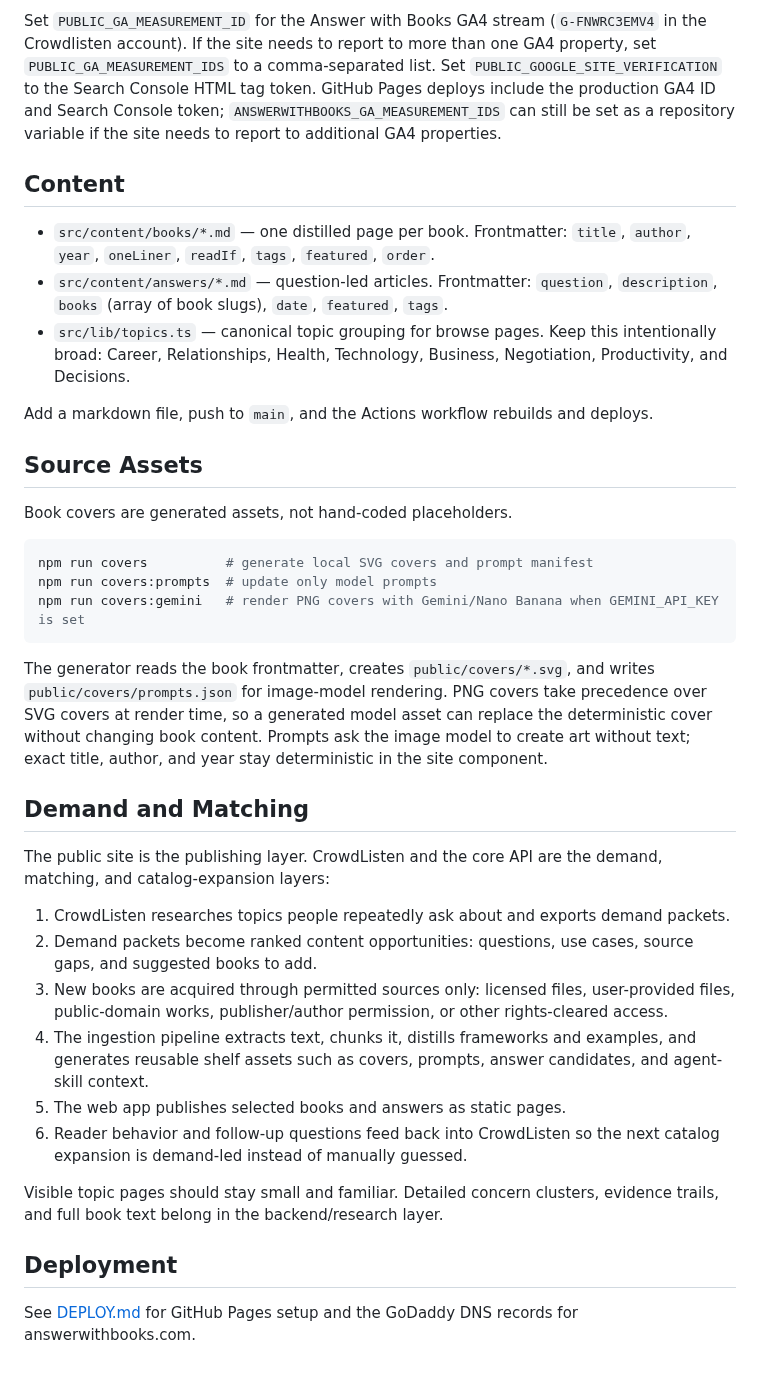
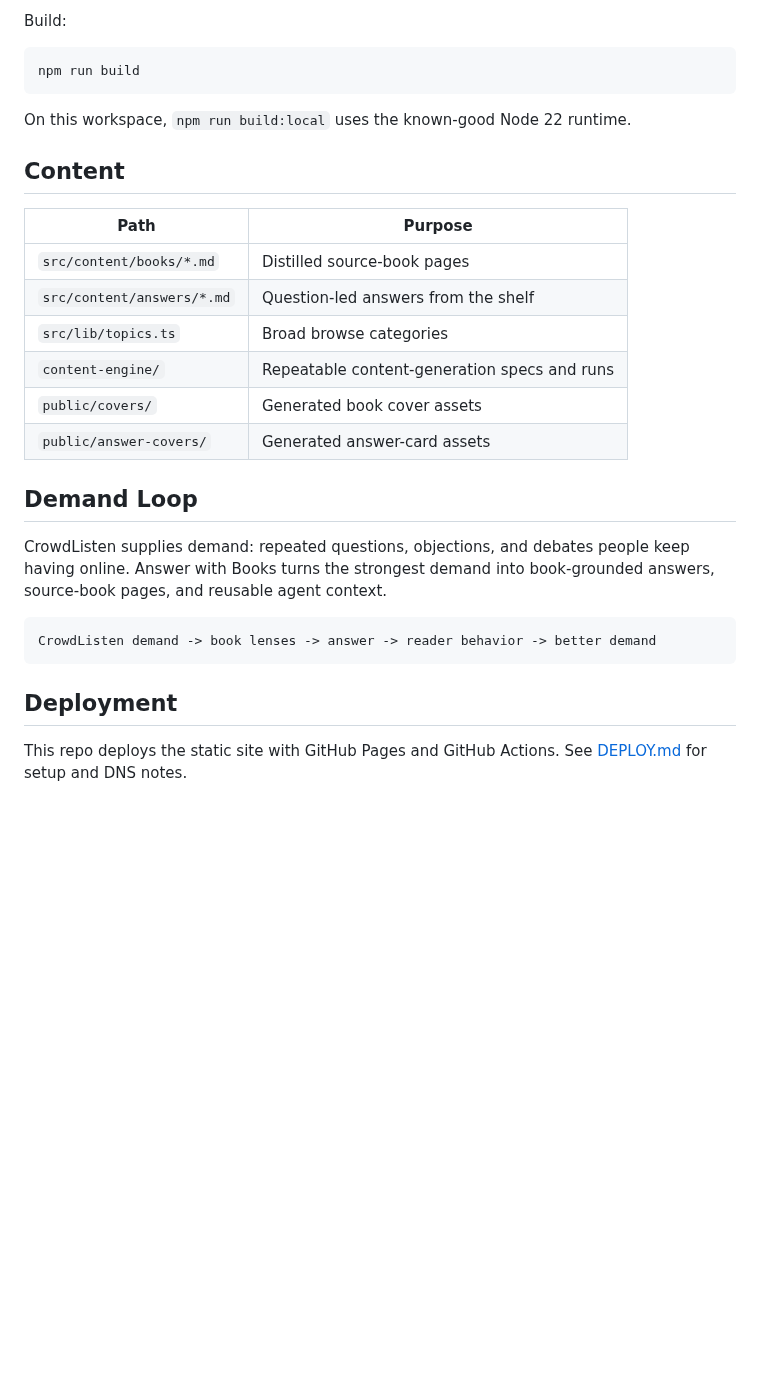
Before and after one commit to terrylinhaochen/answerwithbooks, a Markdown page: README.md, the part around one of its changes. Drawn GitHub-style; blank space fills up the shorter version.

````diff
--- a/README.md
+++ b/README.md
@@ -32,59 +52,31 @@ uses the known-good Node 22 path.
 
-Set `PUBLIC_GA_MEASUREMENT_ID` for the Answer with Books GA4 stream
-(`G-FNWRC3EMV4` in the Crowdlisten account). If the site needs to report to more than one GA4 property, set
-`PUBLIC_GA_MEASUREMENT_IDS` to a comma-separated list. Set
-`PUBLIC_GOOGLE_SITE_VERIFICATION` to the Search Console HTML tag token.
-GitHub Pages deploys include the production GA4 ID and Search Console token;
-`ANSWERWITHBOOKS_GA_MEASUREMENT_IDS` can still be set as a repository variable
-if the site needs to report to additional GA4 properties.
+Build:
+
+```bash
+npm run build
+```
+
+On this workspace, `npm run build:local` uses the known-good Node 22 runtime.
 
 ## Content
 
-- `src/content/books/*.md` — one distilled page per book. Frontmatter: `title`, `author`, `year`,
-  `oneLiner`, `readIf`, `tags`, `featured`, `order`.
-- `src/content/answers/*.md` — question-led articles. Frontmatter: `question`, `description`,
-  `books` (array of book slugs), `date`, `featured`, `tags`.
-- `src/lib/topics.ts` — canonical topic grouping for browse pages. Keep this intentionally broad:
-  Career, Relationships, Health, Technology, Business, Negotiation, Productivity, and Decisions.
+| Path | Purpose |
+| --- | --- |
+| `src/content/books/*.md` | Distilled source-book pages |
+| `src/content/answers/*.md` | Question-led answers from the shelf |
+| `src/lib/topics.ts` | Broad browse categories |
+| `content-engine/` | Repeatable content-generation specs and runs |
+| `public/covers/` | Generated book cover assets |
+| `public/answer-covers/` | Generated answer-card assets |
 
-Add a markdown file, push to `main`, and the Actions workflow rebuilds and deploys.
+## Demand Loop
 
-## Source Assets
+CrowdListen supplies demand: repeated questions, objections, and debates people keep having online. Answer with Books turns the strongest demand into book-grounded answers, source-book pages, and reusable agent context.
 
-Book covers are generated assets, not hand-coded placeholders.
-
-```bash
-npm run covers          # generate local SVG covers and prompt manifest
-npm run covers:prompts  # update only model prompts
-npm run covers:gemini   # render PNG covers with Gemini/Nano Banana when GEMINI_API_KEY is set
+```text
+CrowdListen demand -> book lenses -> answer -> reader behavior -> better demand
 ```
-
-The generator reads the book frontmatter, creates `public/covers/*.svg`, and writes
-`public/covers/prompts.json` for image-model rendering. PNG covers take precedence over SVG covers
-at render time, so a generated model asset can replace the deterministic cover without changing
-book content. Prompts ask the image model to create art without text; exact title, author, and year
-stay deterministic in the site component.
-
-## Demand and Matching
-
-The public site is the publishing layer. CrowdListen and the core API are the demand, matching, and
-catalog-expansion layers:
-
-1. CrowdListen researches topics people repeatedly ask about and exports demand packets.
-2. Demand packets become ranked content opportunities: questions, use cases, source gaps, and
-   suggested books to add.
-3. New books are acquired through permitted sources only: licensed files, user-provided files,
-   public-domain works, publisher/author permission, or other rights-cleared access.
-4. The ingestion pipeline extracts text, chunks it, distills frameworks and examples, and generates
-   reusable shelf assets such as covers, prompts, answer candidates, and agent-skill context.
-5. The web app publishes selected books and answers as static pages.
-6. Reader behavior and follow-up questions feed back into CrowdListen so the next catalog expansion
-   is demand-led instead of manually guessed.
-
-Visible topic pages should stay small and familiar. Detailed concern clusters, evidence trails, and
-full book text belong in the backend/research layer.
 
 ## Deployment
 
-See [DEPLOY.md](./DEPLOY.md) for GitHub Pages setup and the GoDaddy DNS records for
-answerwithbooks.com.
+This repo deploys the static site with GitHub Pages and GitHub Actions. See [DEPLOY.md](./DEPLOY.md) for setup and DNS notes.
````
Also changed, not shown: other parts of README.md (+38 -18 lines), docs/assets/jinnang-miaoji-watercolor.jpg (added).
